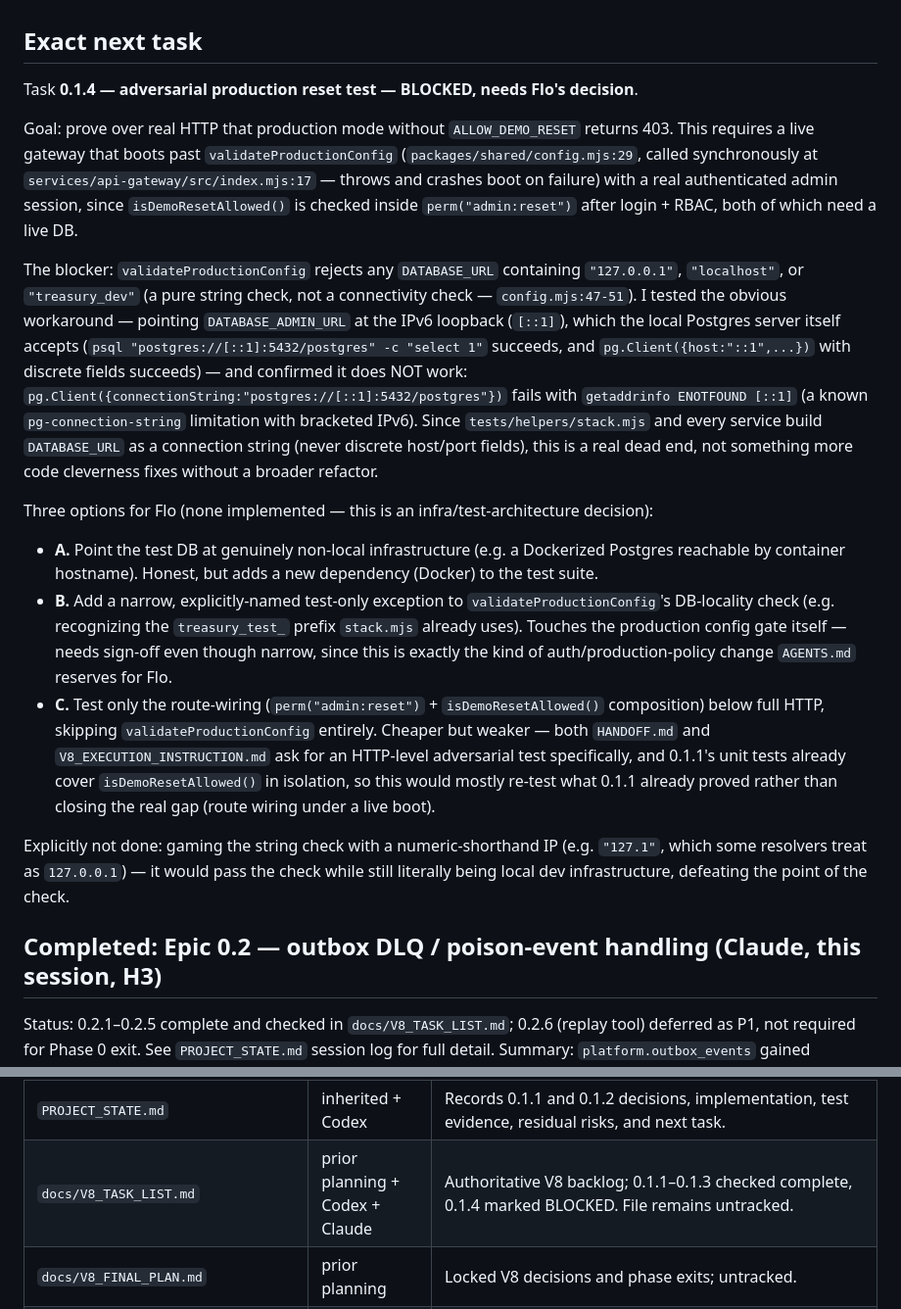
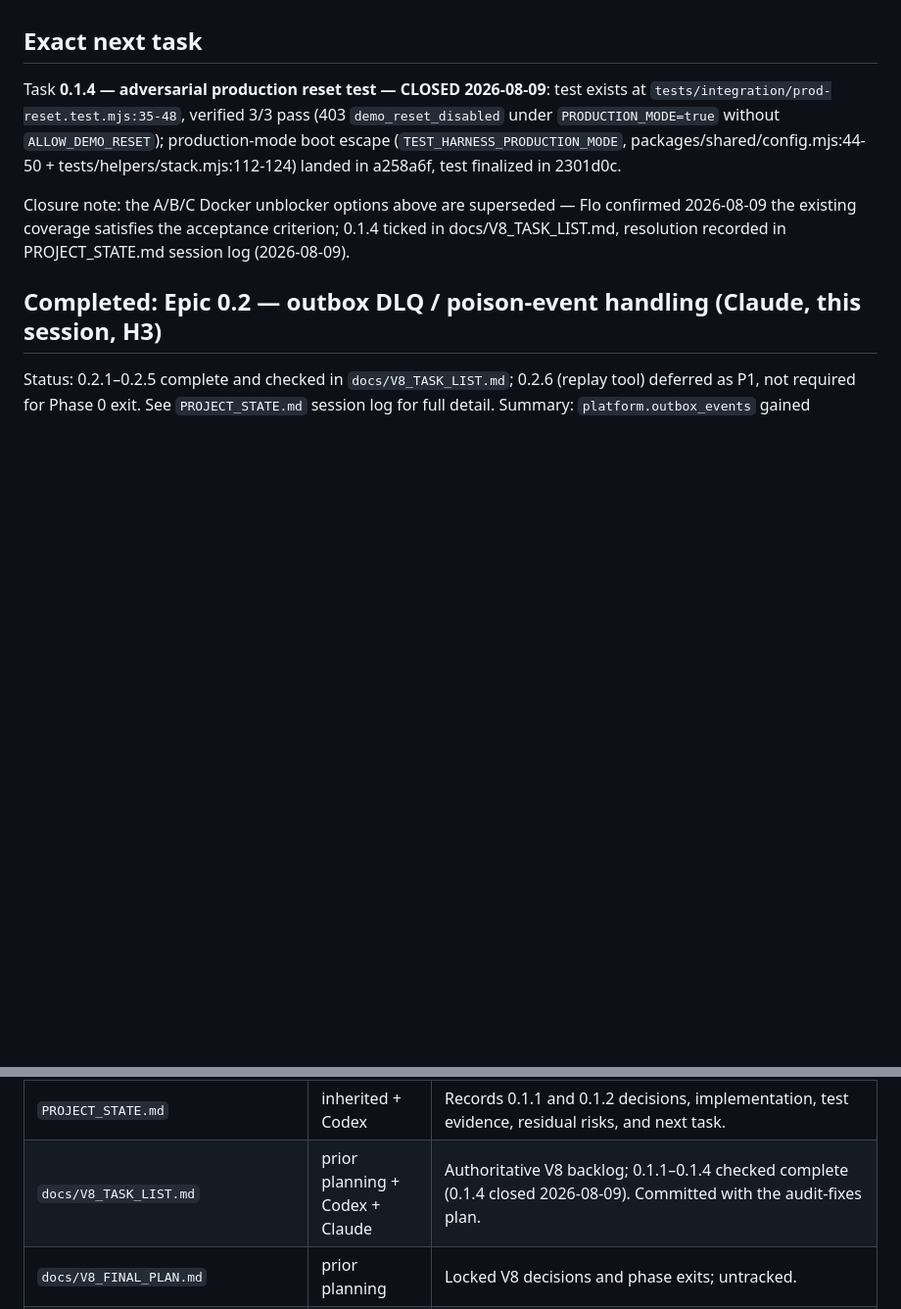
Before and after one commit to notabanker/stablecoin-treasury, a Markdown page: HANDOFF.md, 2 parts joined by grey strips. Shown at 98% size. GitHub-like rendering; blank space fills up the shorter version.

Commit message:
docs: HANDOFF.md 0.1.4 status now closed — matches tree
Co-Authored-By: Claude <noreply@anthropic.com>

```diff
--- a/HANDOFF.md
+++ b/HANDOFF.md
@@ -125,47 +125,9 @@ RUNBOOKS.md's canonical 5-query block includes) zero → `verify-audit-chain.mjs
 
 ## Exact next task
 
-Task **0.1.4 — adversarial production reset test — BLOCKED, needs Flo's decision**.
+Task **0.1.4 — adversarial production reset test — CLOSED 2026-08-09**: test exists at `tests/integration/prod-reset.test.mjs:35-48`, verified 3/3 pass (403 `demo_reset_disabled` under `PRODUCTION_MODE=true` without `ALLOW_DEMO_RESET`); production-mode boot escape (`TEST_HARNESS_PRODUCTION_MODE`, packages/shared/config.mjs:44-50 + tests/helpers/stack.mjs:112-124) landed in a258a6f, test finalized in 2301d0c.
 
-Goal: prove over real HTTP that production mode without `ALLOW_DEMO_RESET` returns 403.
-This requires a live gateway that boots past `validateProductionConfig`
-(`packages/shared/config.mjs:29`, called synchronously at
-`services/api-gateway/src/index.mjs:17` — throws and crashes boot on failure) with a
-real authenticated admin session, since `isDemoResetAllowed()` is checked inside
-`perm("admin:reset")` after login + RBAC, both of which need a live DB.
-
-The blocker: `validateProductionConfig` rejects any `DATABASE_URL` containing
-`"127.0.0.1"`, `"localhost"`, or `"treasury_dev"` (a pure string check, not a
-connectivity check — `config.mjs:47-51`). I tested the obvious workaround — pointing
-`DATABASE_ADMIN_URL` at the IPv6 loopback (`[::1]`), which the local Postgres server
-itself accepts (`psql "postgres://[::1]:5432/postgres" -c "select 1"` succeeds, and
-`pg.Client({host:"::1",...})` with discrete fields succeeds) — and confirmed it does
-NOT work: `pg.Client({connectionString:"postgres://[::1]:5432/postgres"})` fails with
-`getaddrinfo ENOTFOUND [::1]` (a known `pg-connection-string` limitation with bracketed
-IPv6). Since `tests/helpers/stack.mjs` and every service build `DATABASE_URL` as a
-connection string (never discrete host/port fields), this is a real dead end, not
-something more code cleverness fixes without a broader refactor.
-
-Three options for Flo (none implemented — this is an infra/test-architecture decision):
-
-- **A.** Point the test DB at genuinely non-local infrastructure (e.g. a Dockerized
-  Postgres reachable by container hostname). Honest, but adds a new dependency
-  (Docker) to the test suite.
-- **B.** Add a narrow, explicitly-named test-only exception to
-  `validateProductionConfig`'s DB-locality check (e.g. recognizing the
-  `treasury_test_` prefix `stack.mjs` already uses). Touches the production config
-  gate itself — needs sign-off even though narrow, since this is exactly the kind of
-  auth/production-policy change `AGENTS.md` reserves for Flo.
-- **C.** Test only the route-wiring (`perm("admin:reset")` + `isDemoResetAllowed()`
-  composition) below full HTTP, skipping `validateProductionConfig` entirely. Cheaper
-  but weaker — both `HANDOFF.md` and `V8_EXECUTION_INSTRUCTION.md` ask for an
-  HTTP-level adversarial test specifically, and 0.1.1's unit tests already cover
-  `isDemoResetAllowed()` in isolation, so this would mostly re-test what 0.1.1 already
-  proved rather than closing the real gap (route wiring under a live boot).
-
-Explicitly not done: gaming the string check with a numeric-shorthand IP (e.g.
-`"127.1"`, which some resolvers treat as `127.0.0.1`) — it would pass the check while
-still literally being local dev infrastructure, defeating the point of the check.
+Closure note: the A/B/C Docker unblocker options above are superseded — Flo confirmed 2026-08-09 the existing coverage satisfies the acceptance criterion; 0.1.4 ticked in docs/V8_TASK_LIST.md, resolution recorded in PROJECT_STATE.md session log (2026-08-09).
 
 ## Completed: Epic 0.2 — outbox DLQ / poison-event handling (Claude, this session, H3)
 
@@ -240,7 +202,7 @@ No V8 commit exists. Preserve all current changes. At handoff time the branch is
 | `services/reconciliation-service/src/seed.mjs` | Codex 0.1.2 | Scopes FK-ordered statement-line/statement/reconciliation deletes and seed inserts to `tenantId`; Nordic/unknown profiles restore empty. |
 | `tests/integration/auth-rbac.test.mjs` | Codex 0.1.2 + Claude 0.1.3 | Codex: authenticated tenant-2 reset coverage across gateway fan-out, all domain data, tenant-1 non-mutation, Nordic restoration, empty Nordic transient domains, unchanged global payment sequence. Claude: symmetric tenant-1 reset test (mirrors Codex's tenant-2 test) + RBAC-surface bite test asserting admin:reset is granted to exactly {tenant-1 Admin, tenant-2 Admin}. |
 | `PROJECT_STATE.md` | inherited + Codex | Records 0.1.1 and 0.1.2 decisions, implementation, test evidence, residual risks, and next task. |
-| `docs/V8_TASK_LIST.md` | prior planning + Codex + Claude | Authoritative V8 backlog; 0.1.1–0.1.3 checked complete, 0.1.4 marked BLOCKED. File remains untracked. |
+| `docs/V8_TASK_LIST.md` | prior planning + Codex + Claude | Authoritative V8 backlog; 0.1.1–0.1.4 checked complete (0.1.4 closed 2026-08-09). Committed with the audit-fixes plan. |
 | `docs/V8_FINAL_PLAN.md` | prior planning | Locked V8 decisions and phase exits; untracked. |
 | `docs/V8_IMPLEMENTATION_PLAN.md` | prior planning | Full epic/task acceptance criteria; untracked. |
 | `docs/V8_EXECUTION_INSTRUCTION.md` | prior planning | Execution order, gates, and verification commands; untracked. |
```
